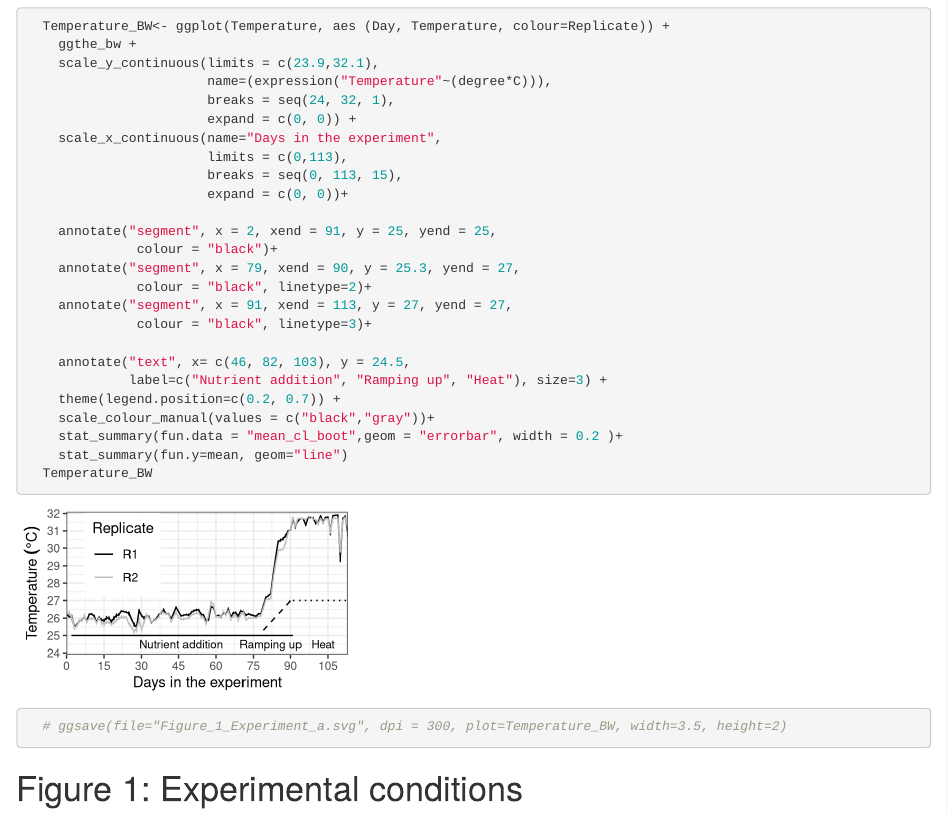
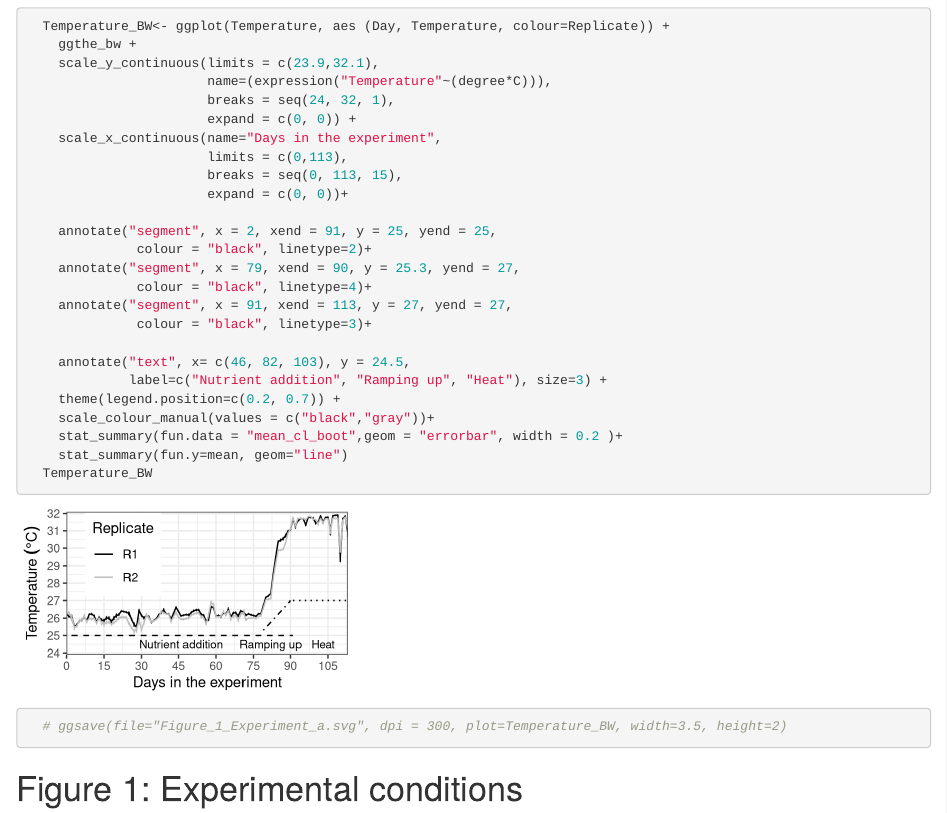
Before and after one commit to anampc/Nutrients_Genotypes, an R Markdown document (1.Temperature/Temperature.Rmd): the page in a window 1100 px wide, from 3460 px down. Rendered offline with R 4.5, knitr and Pandoc, with nearby package versions; code that draws random numbers runs with fixed seeds of ours.

Commit message:
Figures 1-2

```diff
--- a/1.Temperature/Temperature.Rmd
+++ b/1.Temperature/Temperature.Rmd
@@ -125,9 +125,9 @@ Temperature_Experiment_Colours<- ggplot(Temperature, aes (
                        expand = c(0, 0))+
 
     annotate("segment", x = 2, xend = 91, y = 25, yend = 25,
-              colour = "black")+
+              colour = "black", linetype=2)+
     annotate("segment", x = 79, xend = 90, y = 25.3, yend = 27,
-              colour = "black", linetype=2)+
+              colour = "black", linetype=4)+
     annotate("segment", x = 91, xend = 113, y = 27, yend = 27,
               colour = "black", linetype=3)+
 
```
Also changed, not shown: 2.Mortality/Mortatily.Rmd (renamed from 2.Mortality/Mortatili2.Rmd, +1 -1 lines), 1.Temperature/Figure_1_Experiment_a.png, 1.Temperature/Figure_1_Experiment_a.svg, 1.Temperature/Figure_1_Experiment_a_edited.svg (added), 2.Mortality/Fig_2_Surv_Genotype.pdf, 2.Mortality/Fig_2_Surv_Genotype.svg.png (added), 2.Mortality/Fig_2_Surv_Genotype_edited.svg (added), 2.Mortality/Fig_2_Surv_Treatment.pdf, 2.Mortality/Fig_2_Surv_Treatment.svg, 2.Mortality/Fig_2_Surv_Treatment.svg.png (added), 2.Mortality/Fig_2_Surv_Treatment_and_Genotype_edited.svg (added), 2.Mortality/Fig_2_Surv_Treatment_edited.svg (added), 2.Mortality/Fig_2_Surv_Treatment_gen_.svg.png (added), 2.Mortality/Fig_S1_HazardRatio.svg (deleted), 5 more files.
